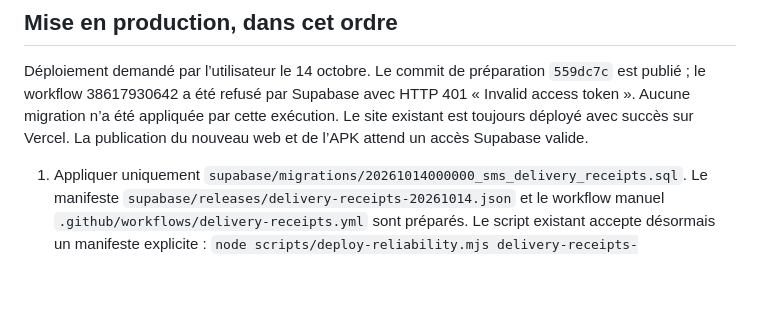
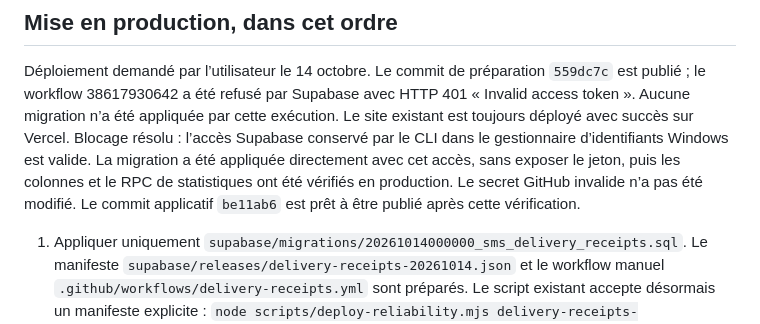
Before and after one commit to hermannnande/sms-gateway-saas, a Markdown page: SAUVEGARDE_20261014_ACCUSES_RECEPTION.md, the part around the change. Drawn GitHub-style; blank space fills up the shorter version.

Commit message:
docs: confirmer migration des accuses en production

```diff
--- a/SAUVEGARDE_20261014_ACCUSES_RECEPTION.md
+++ b/SAUVEGARDE_20261014_ACCUSES_RECEPTION.md
@@ -81,7 +81,11 @@ Déploiement demandé par l’utilisateur le 14 octobre. Le commit de préparati
 `559dc7c` est publié ; le workflow 38617930642 a été refusé par Supabase avec
 HTTP 401 « Invalid access token ». Aucune migration n’a été appliquée par cette
 exécution. Le site existant est toujours déployé avec succès sur Vercel.
-La publication du nouveau web et de l’APK attend un accès Supabase valide.
+Blocage résolu : l’accès Supabase conservé par le CLI dans le gestionnaire
+d’identifiants Windows est valide. La migration a été appliquée directement
+avec cet accès, sans exposer le jeton, puis les colonnes et le RPC de statistiques
+ont été vérifiés en production. Le secret GitHub invalide n’a pas été modifié.
+Le commit applicatif `be11ab6` est prêt à être publié après cette vérification.
 
 1. Appliquer uniquement `supabase/migrations/20261014000000_sms_delivery_receipts.sql`.
    Le manifeste `supabase/releases/delivery-receipts-20261014.json` et le workflow
```
